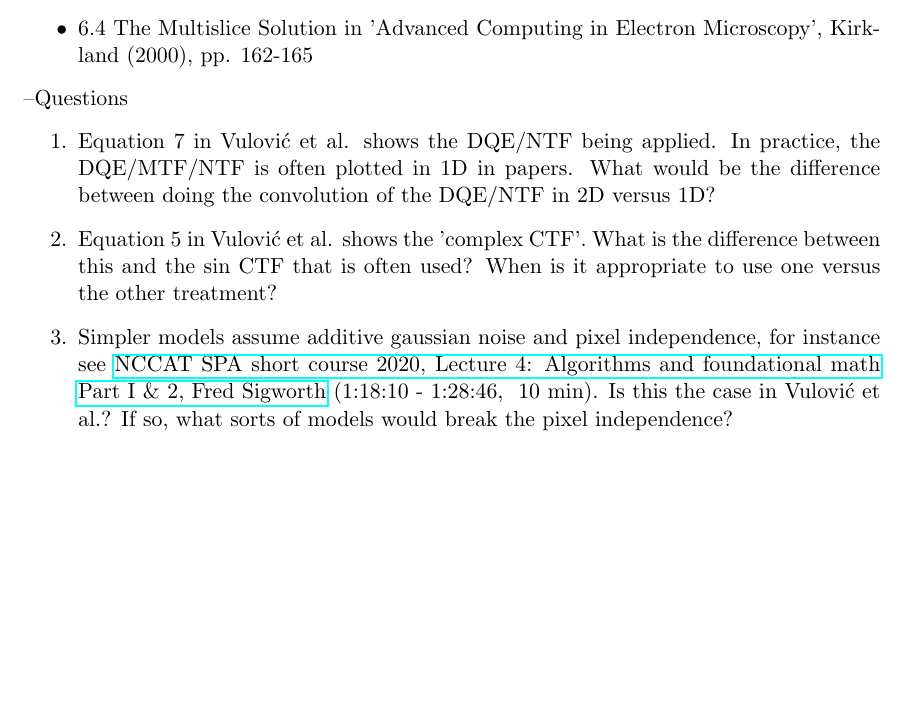
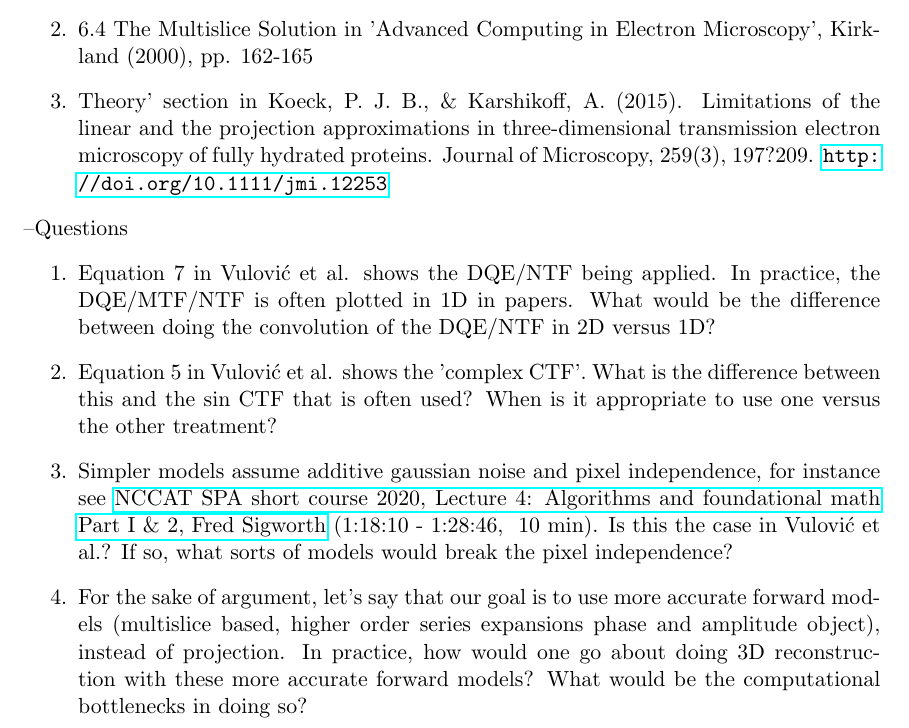
Before and after one commit to geoffwoollard/learn_cryoem_math, a LaTeX document (cryoem-group-study-meeting/meeting.tex): part of page 7 of 19 before the commit and part of page 8 of 20 after it, cut so that both start at the same text, the shorter picture padded with empty space. Compiled offline with pdfLaTeX.

Commit message:
image formation. Philip Koeck's paper

```diff
--- a/cryoem-group-study-meeting/meeting.tex
+++ b/cryoem-group-study-meeting/meeting.tex
@@ -166,12 +167,14 @@ If you haven't already gone through Grant Jensen's \href{https://www.caltech.edu
 		\item Supplementary material associated with the article (18 pages)
 	\end{itemize}
 	\item 6.4 The Multislice Solution in 'Advanced Computing in Electron Microscopy', Kirkland (2000), pp. 162-165
-\end{itemize}
+	\item Theory' section in Koeck, P. J. B., \& Karshikoff, A. (2015). Limitations of the linear and the projection approximations in three-dimensional transmission electron microscopy of fully hydrated proteins. Journal of Microscopy, 259(3), 197?209. \url{http://doi.org/10.1111/jmi.12253}
+\end{enumerate}
 \textendash {Questions}
 \begin{enumerate}
 	\item Equation 7 in Vulovi\'{c} et al. shows the DQE/NTF being applied. In practice, the DQE/MTF/NTF is often plotted in 1D in papers. What would be the difference between doing the convolution of the DQE/NTF in 2D versus 1D?
 	\item Equation 5 in Vulovi\'{c} et al. shows the 'complex CTF'. What is the difference between this and the $\sin$ CTF that is often used? When is it appropriate to use one versus the other treatment?
 	\item Simpler models assume additive gaussian noise and pixel independence, for instance see \href{https://youtu.be/tzv5c5K7MEk?t=4690}{NCCAT SPA short course 2020, Lecture 4: Algorithms and foundational math Part I \& 2, Fred Sigworth} (1:18:10 - 1:28:46, ~10 min). Is this the case in Vulovi\'{c} et al.? If so, what sorts of models would break the pixel independence?
+	\item For the sake of argument, let's say that our goal is to use more accurate forward models (multislice based, higher order series expansions phase and amplitude object), instead of projection. In practice, how would one go about doing 3D reconstruction with these more accurate forward models? What would be the computational bottlenecks in doing so?
 \end{enumerate}
 
 \pagebreak
```
Also changed, not shown: cryoem-group-study-meeting/meeting.pdf, cryoem-group-study-meeting/meeting.tex (3 more changed lines).
